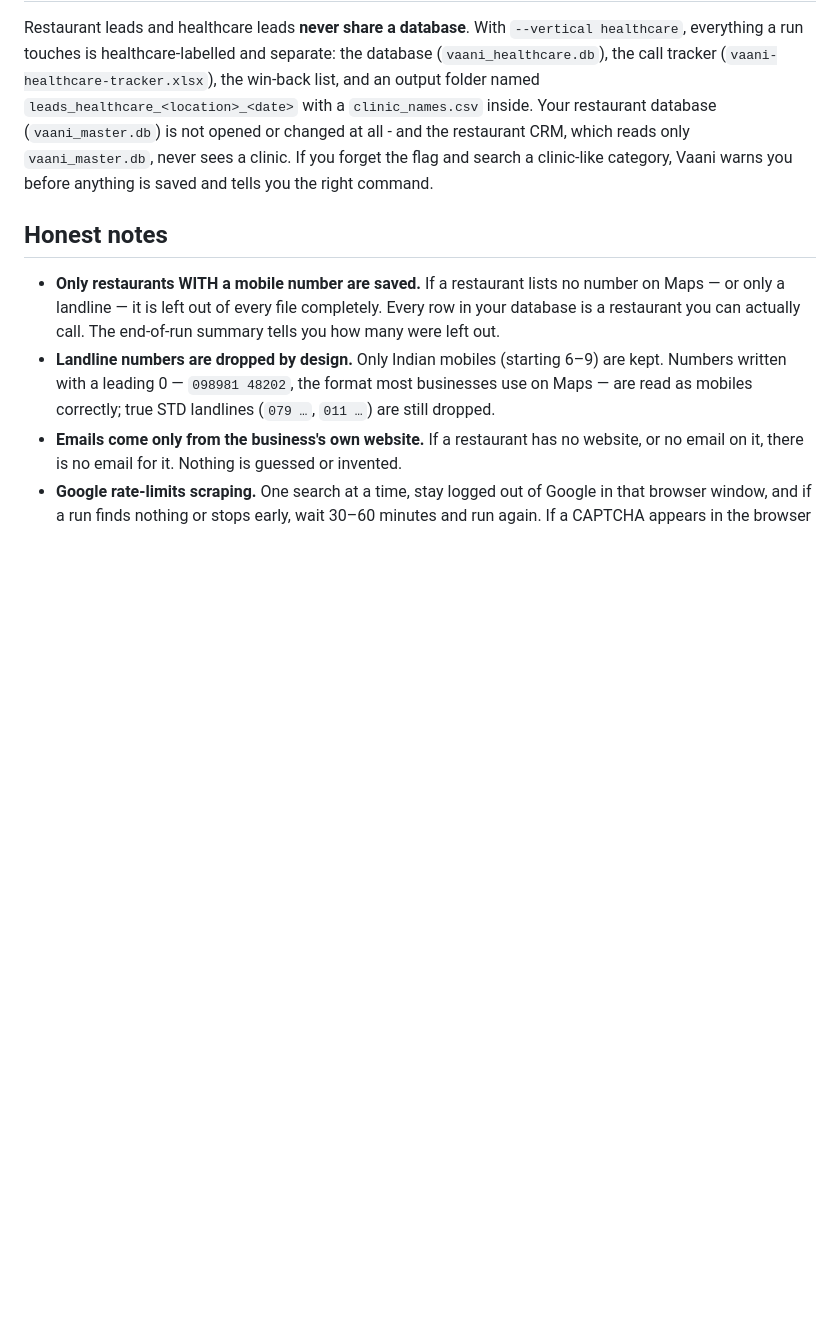
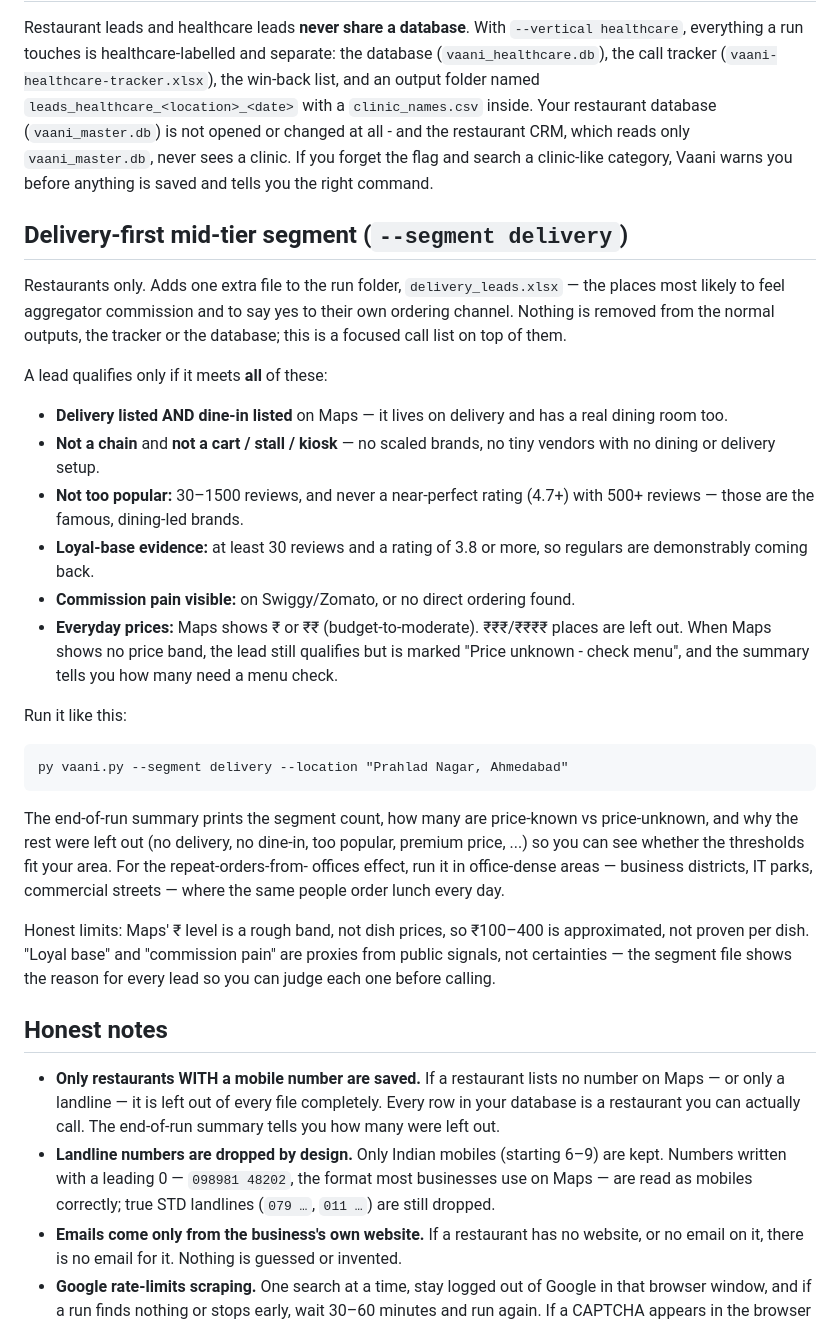
Before and after one commit to yash6969-io/vaani-lead-engine, a Markdown page: README.md, the part around the change. Drawn GitHub-style; blank space fills up the shorter version.

Commit message:
README: delivery segment docs

````diff
--- a/README.md
+++ b/README.md
@@ -142,6 +142,52 @@ clinic. If you forget the flag and search a clinic-like category,
 Vaani warns you before anything is saved and tells you the right
 command.
 
+## Delivery-first mid-tier segment (`--segment delivery`)
+
+Restaurants only. Adds one extra file to the run folder,
+`delivery_leads.xlsx` — the places most likely to feel aggregator
+commission and to say yes to their own ordering channel. Nothing is
+removed from the normal outputs, the tracker or the database; this is
+a focused call list on top of them.
+
+A lead qualifies only if it meets **all** of these:
+
+- **Delivery listed AND dine-in listed** on Maps — it lives on
+  delivery and has a real dining room too.
+- **Not a chain** and **not a cart / stall / kiosk** — no scaled
+  brands, no tiny vendors with no dining or delivery setup.
+- **Not too popular:** 30–1500 reviews, and never a near-perfect
+  rating (4.7+) with 500+ reviews — those are the famous,
+  dining-led brands.
+- **Loyal-base evidence:** at least 30 reviews and a rating of 3.8
+  or more, so regulars are demonstrably coming back.
+- **Commission pain visible:** on Swiggy/Zomato, or no direct
+  ordering found.
+- **Everyday prices:** Maps shows ₹ or ₹₹ (budget-to-moderate).
+  ₹₹₹/₹₹₹₹ places are left out. When Maps shows no price band, the
+  lead still qualifies but is marked "Price unknown - check menu",
+  and the summary tells you how many need a menu check.
+
+Run it like this:
+
+```
+py vaani.py --segment delivery --location "Prahlad Nagar, Ahmedabad"
+```
+
+The end-of-run summary prints the segment count, how many are
+price-known vs price-unknown, and why the rest were left out
+(no delivery, no dine-in, too popular, premium price, ...) so you can
+see whether the thresholds fit your area. For the repeat-orders-from-
+offices effect, run it in office-dense areas — business districts,
+IT parks, commercial streets — where the same people order lunch
+every day.
+
+Honest limits: Maps' ₹ level is a rough band, not dish prices, so
+₹100–400 is approximated, not proven per dish. "Loyal base" and
+"commission pain" are proxies from public signals, not certainties —
+the segment file shows the reason for every lead so you can judge
+each one before calling.
+
 ## Honest notes
 
 - **Only restaurants WITH a mobile number are saved.** If a restaurant
````
